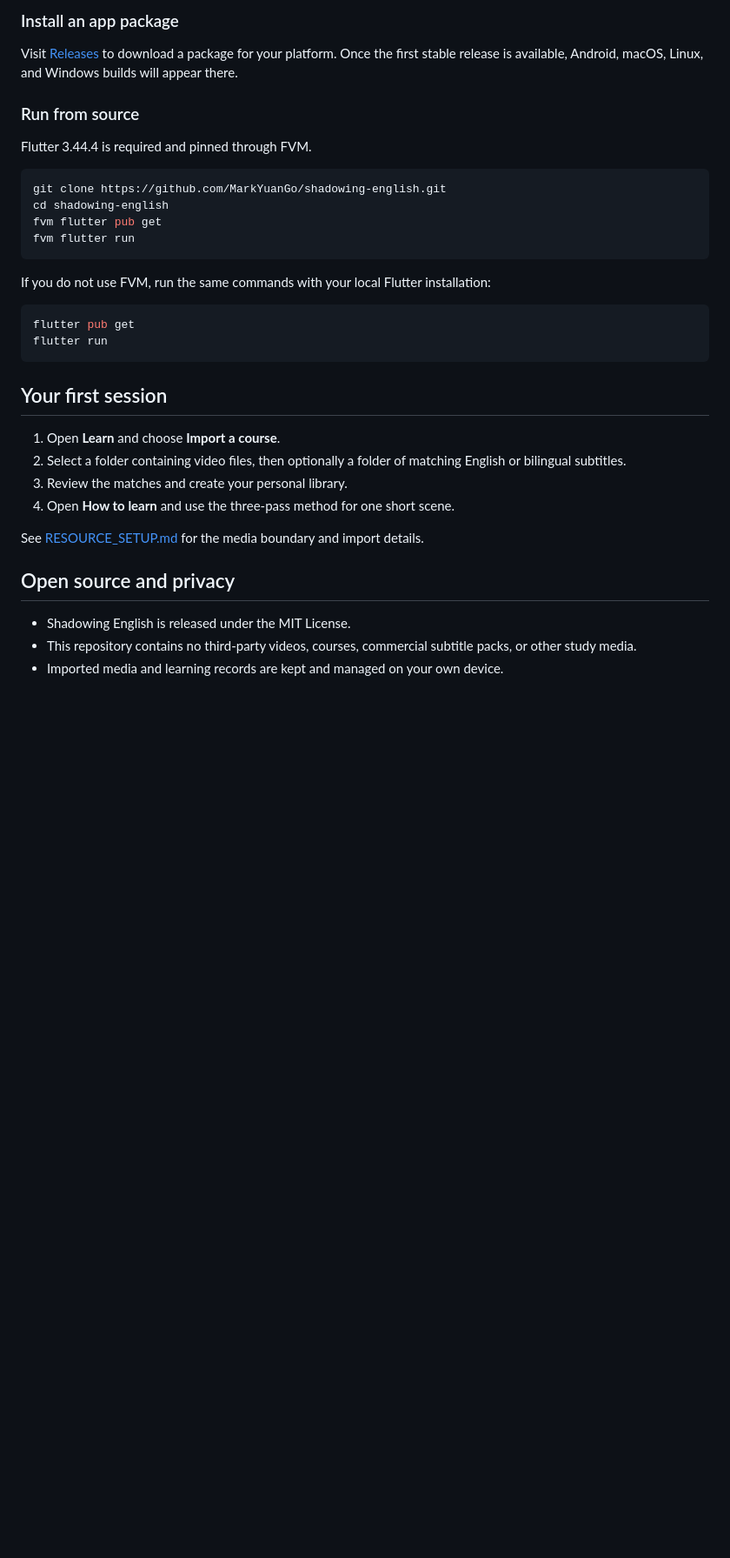
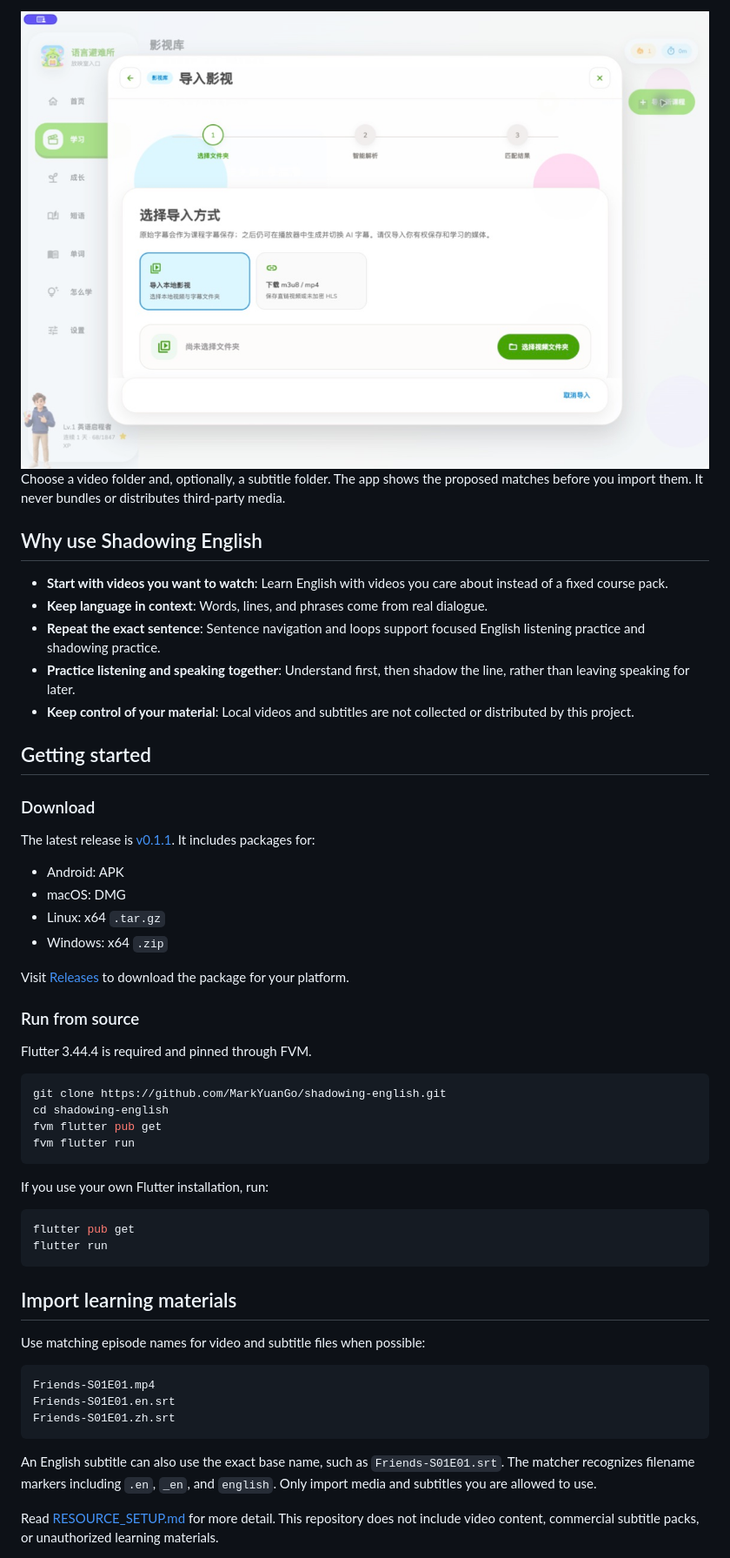
Before and after one commit to levis326/shadowing-english, a Markdown page: README_EN.md, the part around one of its changes. Shown at 87% size. Rendered like a GitHub page; blank space fills up the shorter version.

````diff
--- a/README_EN.md
+++ b/README_EN.md
@@ -50,7 +53,28 @@ The lines you practice, phrases you save, episodes you complete, and days you re
 
-### Install an app package
+<img src="assets/showcase/import-course.jpg" alt="Import local videos and subtitles" width="100%" />
 
-Visit [Releases](https://github.com/MarkYuanGo/shadowing-english/releases) to download a package for your platform. Once the first stable release is available, Android, macOS, Linux, and Windows builds will appear there.
+Choose a video folder and, optionally, a subtitle folder. The app shows the proposed matches before you import them. It never bundles or distributes third-party media.
+
+## Why use Shadowing English
+
+- **Start with videos you want to watch**: Learn English with videos you care about instead of a fixed course pack.
+- **Keep language in context**: Words, lines, and phrases come from real dialogue.
+- **Repeat the exact sentence**: Sentence navigation and loops support focused English listening practice and shadowing practice.
+- **Practice listening and speaking together**: Understand first, then shadow the line, rather than leaving speaking for later.
+- **Keep control of your material**: Local videos and subtitles are not collected or distributed by this project.
+
+## Getting started
+
+### Download
+
+The latest release is [v0.1.1](https://github.com/MarkYuanGo/shadowing-english/releases/tag/v0.1.1). It includes packages for:
+
+- Android: APK
+- macOS: DMG
+- Linux: x64 `.tar.gz`
+- Windows: x64 `.zip`
+
+Visit [Releases](https://github.com/MarkYuanGo/shadowing-english/releases/latest) to download the package for your platform.
 
 ### Run from source
 
@@ -63,25 +87,24 @@ fvm flutter pub get
 fvm flutter run
 ```
 
-If you do not use FVM, run the same commands with your local Flutter installation:
+If you use your own Flutter installation, run:
 
 ```bash
 flutter pub get
 flutter run
 ```
 
-## Your first session
+## Import learning materials
 
-1. Open **Learn** and choose **Import a course**.
-2. Select a folder containing video files, then optionally a folder of matching English or bilingual subtitles.
-3. Review the matches and create your personal library.
-4. Open **How to learn** and use the three-pass method for one short scene.
+Use matching episode names for video and subtitle files when possible:
 
-See [RESOURCE_SETUP.md](RESOURCE_SETUP.md) for the media boundary and import details.
+```text
+Friends-S01E01.mp4
+Friends-S01E01.en.srt
+Friends-S01E01.zh.srt
+```
 
-## Open source and privacy
+An English subtitle can also use the exact base name, such as `Friends-S01E01.srt`. The matcher recognizes filename markers including `.en`, `_en`, and `english`. Only import media and subtitles you are allowed to use.
 
-- Shadowing English is released under the MIT License.
-- This repository contains no third-party videos, courses, commercial subtitle packs, or other study media.
-- Imported media and learning records are kept and managed on your own device.
+Read [RESOURCE_SETUP.md](RESOURCE_SETUP.md) for more detail. This repository does not include video content, commercial subtitle packs, or unauthorized learning materials.
 
````
Also changed, not shown: other parts of README_EN.md (+50 -33 lines), README.md (+83 -46 lines).
